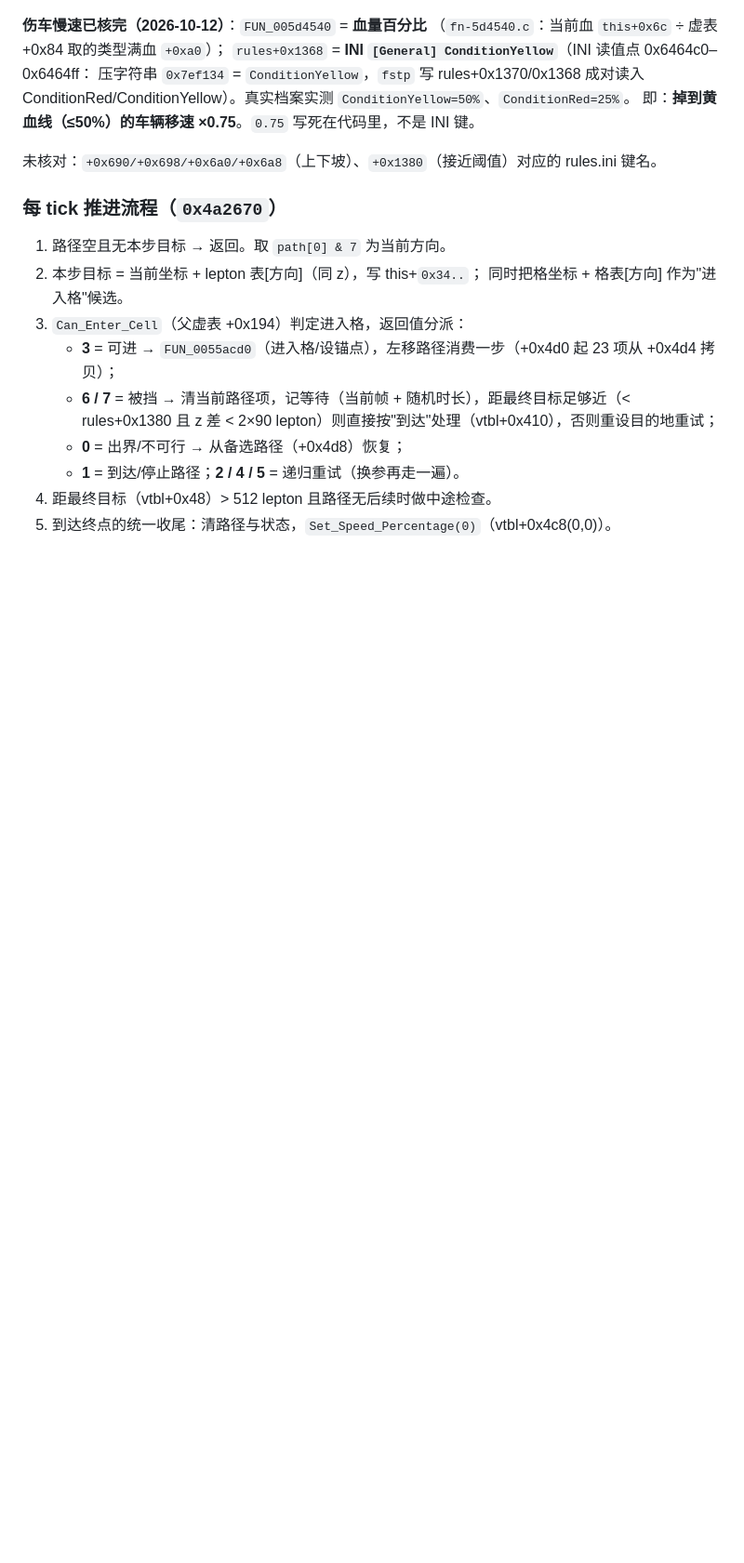
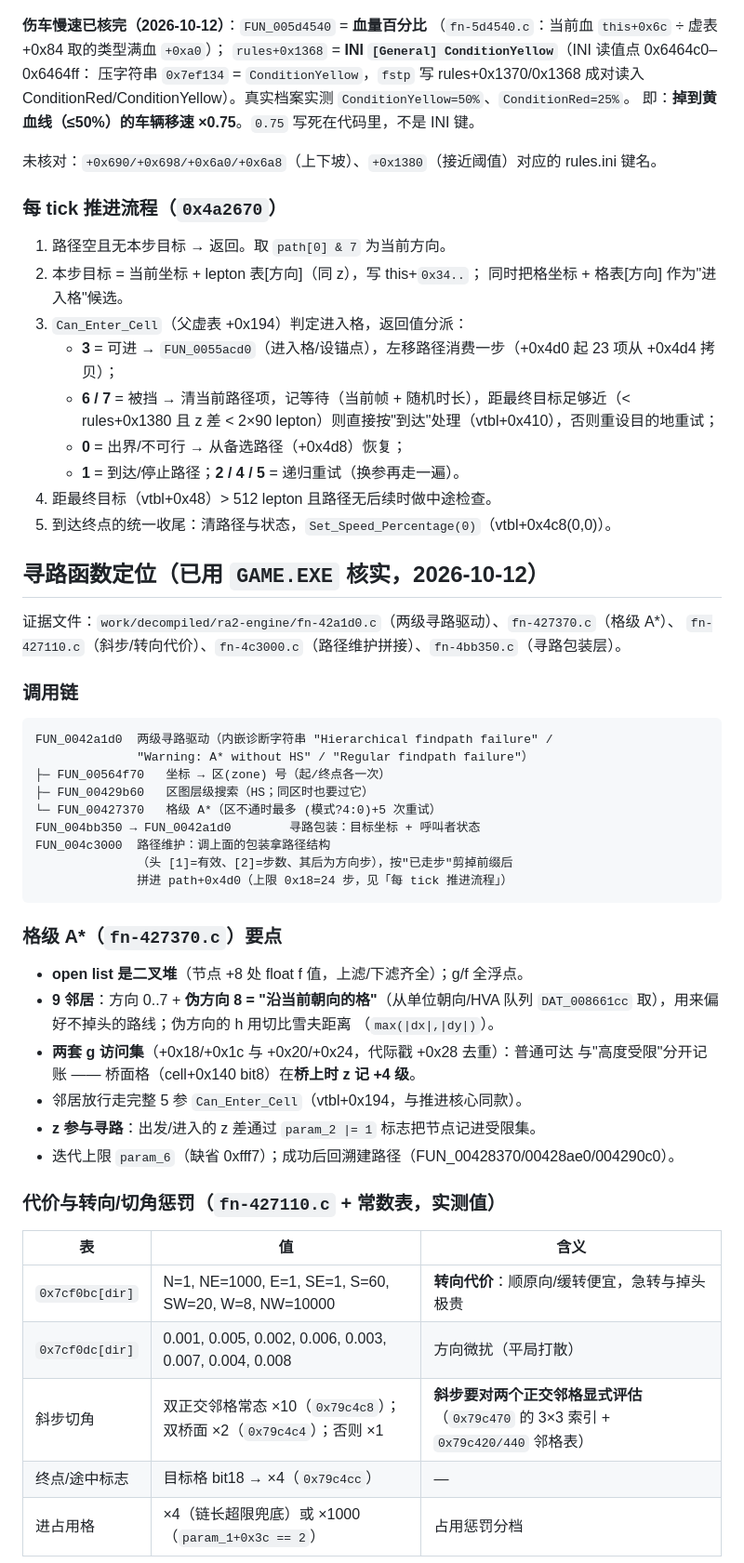
Before and after one commit to BigStartByXuyb/ra2web-engine, a Markdown page: docs/ENGINE-MAP.md, the part around one of its changes. Shown at 93% size. Drawn GitHub-style; blank space fills up the shorter version.

Commit message:
docs(engine): 寻路函数定位：两级搜索 + 格级 A* 全貌 + 代价常数
调用链实锤（诊断字符串自曝："Hierarchical findpath failure" /
"Warning: A* without HS" / "Regular findpath failure"）：
FUN_0042a1d0（两级驱动）→ FUN_00429b60（区图 HS）+ FUN_00427370（格级 A*）；
FUN_004bb350 包装、FUN_004c3000 把结果按已走步拼接进 path+0x4d0（≤24 步）。

格级 A* 要点：二叉堆 open、9 邻居（第 9 = 沿当前朝向）、双 g 访问集
（桥上 z+4）、5 参 Can_Enter_Cell、迭代上限 0xfff7。

常数实测：转向代价表 0x7cf0bc（顺向 1、掉头 10000）、方向微扰 0x7cf0dc、
斜步切角软惩罚 ×10（双正交常态）/×2（双桥面）。

对照表：本项目单级整数 A* 与原版的六处差异全部标注自定/接受理由；
斜步处理原版为软惩罚、本项目为硬禁止（更严），如实记录。

Co-Authored-By: Claude Opus 5 (1M context) <noreply@anthropic.com>

````diff
--- a/docs/ENGINE-MAP.md
+++ b/docs/ENGINE-MAP.md
@@ -805,3 +805,44 @@ ConditionRed/ConditionYellow）。真实档案实测 `ConditionYellow=50%`、`Co
 4. 距最终目标（vtbl+0x48）> 512 lepton 且路径无后续时做中途检查。
 5. 到达终点的统一收尾：清路径与状态，`Set_Speed_Percentage(0)`（vtbl+0x4c8(0,0)）。
 
+## 寻路函数定位（已用 `GAME.EXE` 核实，2026-10-12）
+
+证据文件：`work/decompiled/ra2-engine/fn-42a1d0.c`（两级寻路驱动）、`fn-427370.c`（格级 A*）、
+`fn-427110.c`（斜步/转向代价）、`fn-4c3000.c`（路径维护拼接）、`fn-4bb350.c`（寻路包装层）。
+
+### 调用链
+
+```
+FUN_0042a1d0  两级寻路驱动（内嵌诊断字符串 "Hierarchical findpath failure" /
+              "Warning: A* without HS" / "Regular findpath failure"）
+├─ FUN_00564f70   坐标 → 区(zone) 号（起/终点各一次）
+├─ FUN_00429b60   区图层级搜索（HS；同区时也要过它）
+└─ FUN_00427370   格级 A*（区不通时最多 (模式?4:0)+5 次重试）
+FUN_004bb350 → FUN_0042a1d0        寻路包装：目标坐标 + 呼叫者状态
+FUN_004c3000  路径维护：调上面的包装拿路径结构
+              （头 [1]=有效、[2]=步数、其后为方向步），按"已走步"剪掉前缀后
+              拼进 path+0x4d0（上限 0x18=24 步，见「每 tick 推进流程」）
+```
+
+### 格级 A*（`fn-427370.c`）要点
+
+- **open list 是二叉堆**（节点 +8 处 float f 值，上滤/下滤齐全）；g/f 全浮点。
+- **9 邻居**：方向 0..7 + **伪方向 8 = "沿当前朝向的格"**（从单位朝向/HVA 队列
+  `DAT_008661cc` 取），用来偏好不掉头的路线；伪方向的 h 用切比雪夫距离
+  （`max(|dx|,|dy|)`）。
+- **两套 g 访问集**（+0x18/+0x1c 与 +0x20/+0x24，代际戳 +0x28 去重）：普通可达
+  与"高度受限"分开记账 —— 桥面格（cell+0x140 bit8）在**桥上时 z 记 +4 级**。
+- 邻居放行走完整 5 参 `Can_Enter_Cell`（vtbl+0x194，与推进核心同款）。
+- **z 参与寻路**：出发/进入的 z 差通过 `param_2 |= 1` 标志把节点记进受限集。
+- 迭代上限 `param_6`（缺省 0xfff7）；成功后回溯建路径（FUN_00428370/00428ae0/004290c0）。
+
+### 代价与转向/切角惩罚（`fn-427110.c` + 常数表，实测值）
+
+| 表 | 值 | 含义 |
+| -- | -- | ---- |
+| `0x7cf0bc[dir]` | N=1, NE=1000, E=1, SE=1, S=60, SW=20, W=8, NW=10000 | **转向代价**：顺原向/缓转便宜，急转与掉头极贵 |
+| `0x7cf0dc[dir]` | 0.001, 0.005, 0.002, 0.006, 0.003, 0.007, 0.004, 0.008 | 方向微扰（平局打散） |
+| 斜步切角 | 双正交邻格常态 ×10（`0x79c4c8`）；双桥面 ×2（`0x79c4c4`）；否则 ×1 | **斜步要对两个正交邻格显式评估**（`0x79c470` 的 3×3 索引 + `0x79c420/440` 邻格表） |
+| 终点/途中标志 | 目标格 bit18 → ×4（`0x79c4cc`） | — |
+| 进占用格 | ×4（链长超限兜底）或 ×1000（`param_1+0x3c == 2`） | 占用惩罚分档 |
+
````
Also changed, not shown: other parts of docs/ENGINE-MAP.md (+11 -0 lines).
